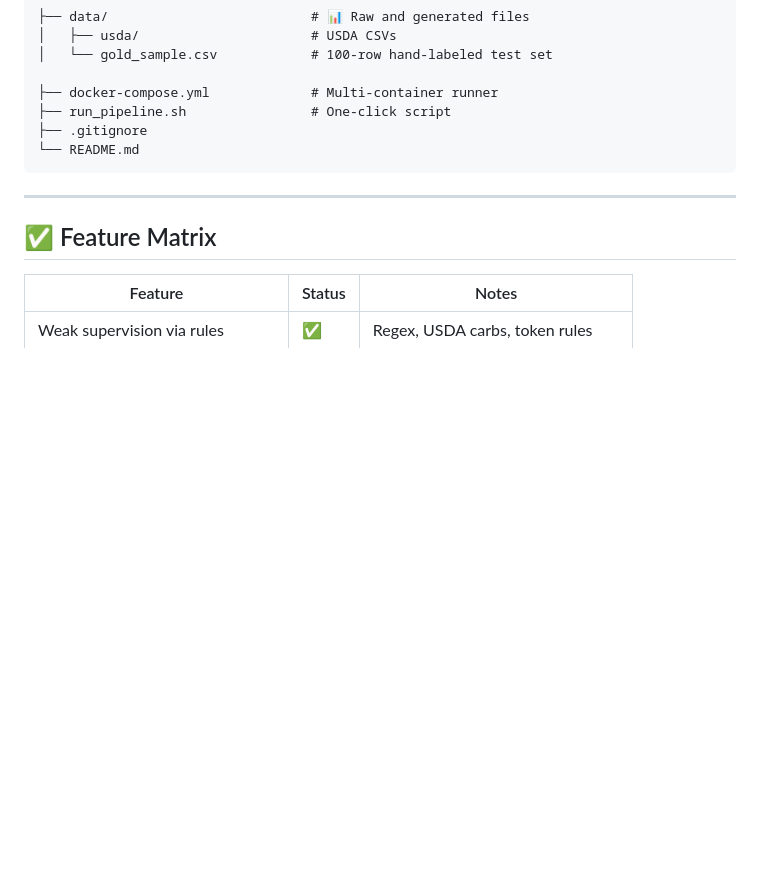
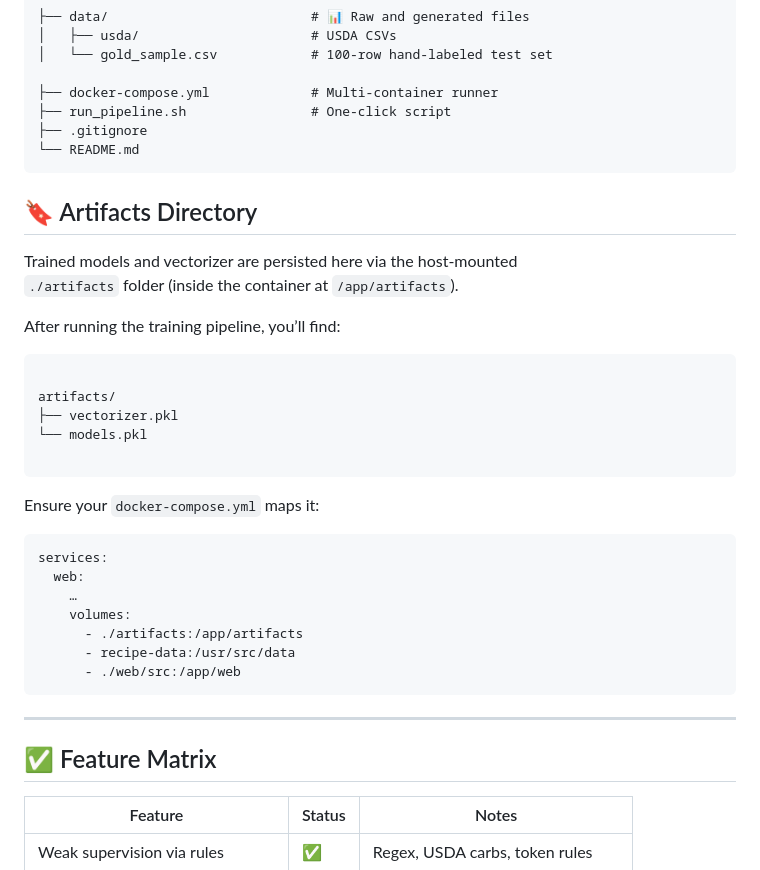
Before and after one commit to v1t3ls0n/search_by_ingredients, a Markdown page: README.md, the part around the change. Drawn GitHub-style; blank space fills up the shorter version.

Commit message:
fix saving models locally via artifacts dir

`````diff
--- a/README.md
+++ b/README.md
@@ -223,6 +223,34 @@ Or via Docker:
 └── README.md
 ```
 
+## 🔖 Artifacts Directory
+
+Trained models and vectorizer are persisted here via the host-mounted
+`./artifacts` folder (inside the container at `/app/artifacts`).
+
+After running the training pipeline, you’ll find:
+
+```
+
+artifacts/
+├── vectorizer.pkl
+└── models.pkl
+
+````
+
+Ensure your `docker-compose.yml` maps it:
+
+```yaml
+services:
+  web:
+    …
+    volumes:
+      - ./artifacts:/app/artifacts
+      - recipe-data:/usr/src/data
+      - ./web/src:/app/web
+````
+
+
 ---
 
 ## ✅ Feature Matrix
`````
